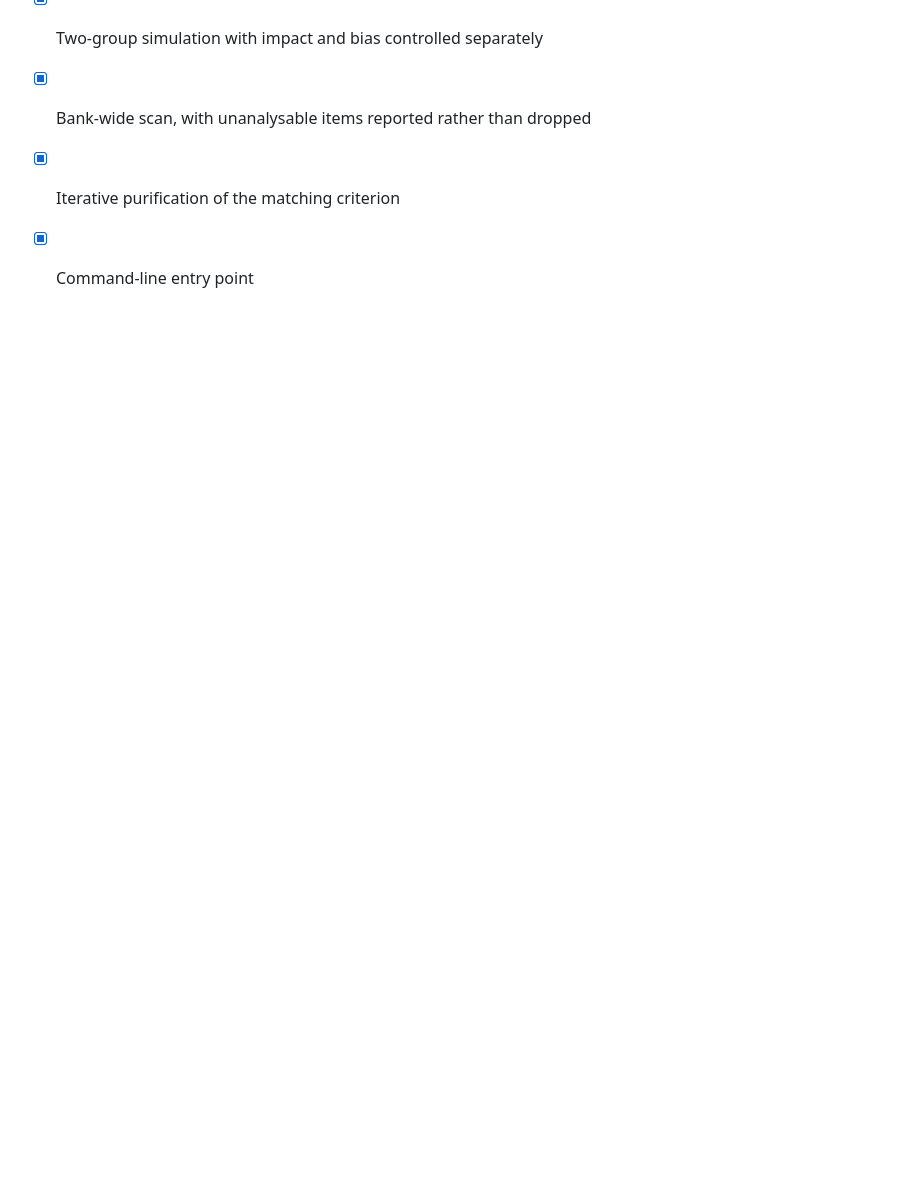
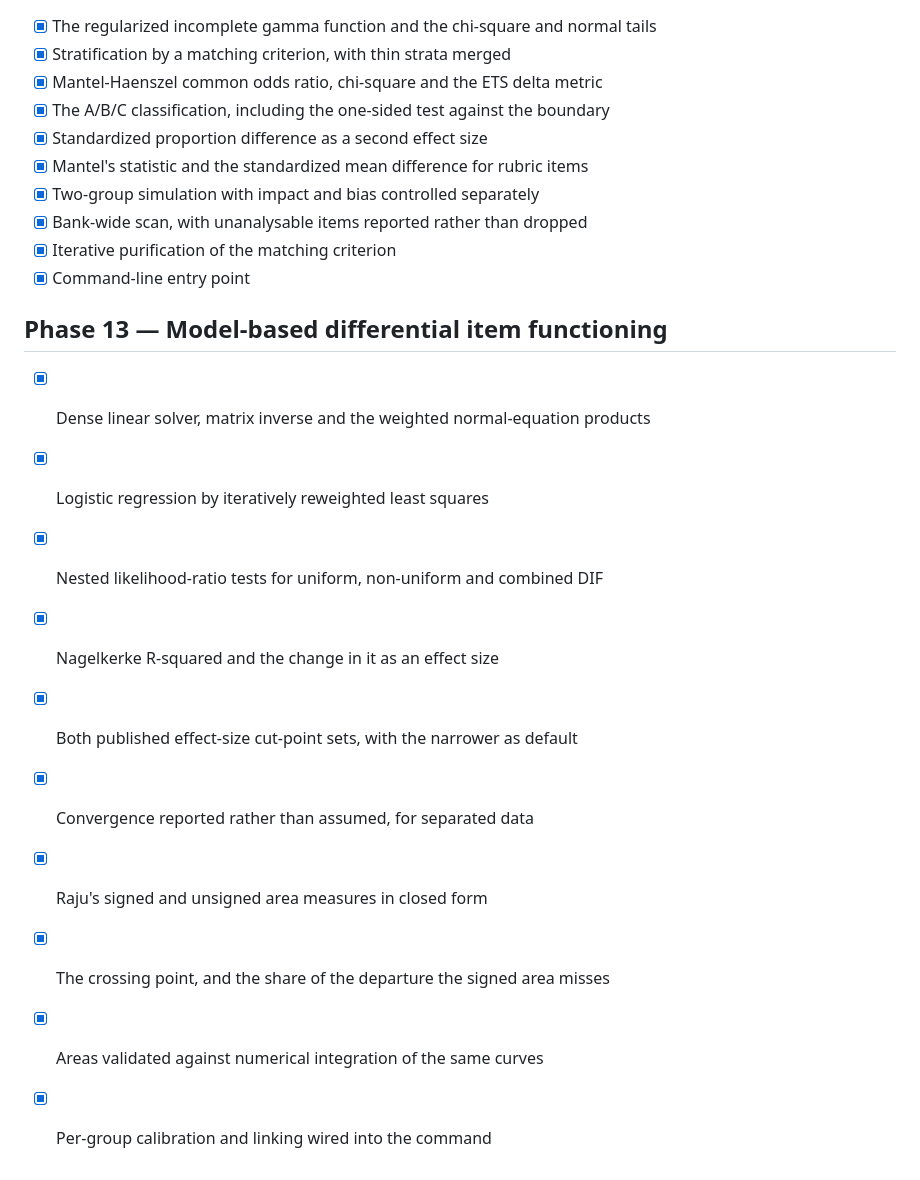
Before and after one commit to DaniyalMlk/calibrate, a Markdown page: ROADMAP.md, the part around the change. GitHub-like rendering; blank space fills up the shorter version.

```diff
--- a/ROADMAP.md
+++ b/ROADMAP.md
@@ -115,3 +115,16 @@ tests that exercise the numerics against closed-form or published results.
 - [x] Bank-wide scan, with unanalysable items reported rather than dropped
 - [x] Iterative purification of the matching criterion
 - [x] Command-line entry point
+
+## Phase 13 — Model-based differential item functioning
+
+- [x] Dense linear solver, matrix inverse and the weighted normal-equation products
+- [x] Logistic regression by iteratively reweighted least squares
+- [x] Nested likelihood-ratio tests for uniform, non-uniform and combined DIF
+- [x] Nagelkerke R-squared and the change in it as an effect size
+- [x] Both published effect-size cut-point sets, with the narrower as default
+- [x] Convergence reported rather than assumed, for separated data
+- [x] Raju's signed and unsigned area measures in closed form
+- [x] The crossing point, and the share of the departure the signed area misses
+- [x] Areas validated against numerical integration of the same curves
+- [x] Per-group calibration and linking wired into the command
```
Also changed, not shown: README.md (+99 -3 lines).
